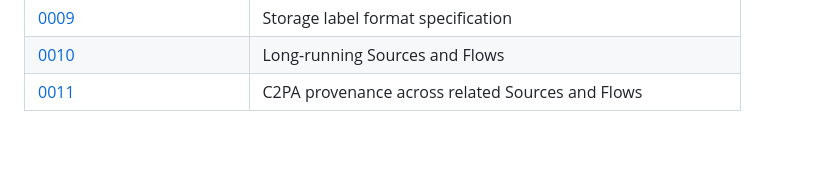
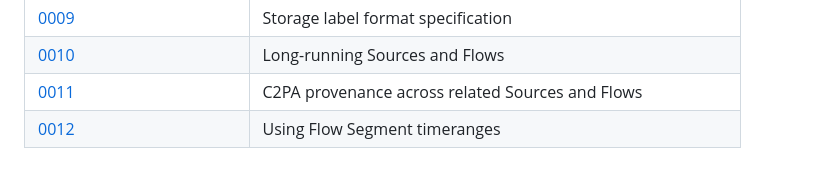
Before and after one commit to bbc/tams, a Markdown page: docs/README.md, the part around the change. GitHub-like rendering; blank space fills up the shorter version.

Commit message:
appnote: Add an appnote on using Flow Segment timeranges

```diff
--- a/docs/README.md
+++ b/docs/README.md
@@ -52,3 +52,4 @@ For more information on how we use application notes, see [here](./appnotes/READ
 | [0009](./appnotes/0009-storage-label-format.md)                  | Storage label format specification                            |
 | [0010](./appnotes/0010-long-running-sources-and-flows.md)        | Long-running Sources and Flows                                |
 | [0011](./appnotes/0011-c2pa.md)                                  | C2PA provenance across related Sources and Flows |
+| [0012](./appnotes/0012-using-flow-segment-timeranges.md)         | Using Flow Segment timeranges                                 |
```
Also changed, not shown: docs/appnotes/0012-using-flow-segment-timeranges.md (added, +144 -0 lines), docs/appnotes/images/0012-audio-timerange.png (added), docs/appnotes/images/0012-flow-segment-timerange-with-gaps.png (added), docs/appnotes/images/0012-flow-segment-timestamp-regularisation.png (added), docs/appnotes/images/0012-sample-timestamps.png (added), docs/appnotes/images/0012-timeline.png (added).
